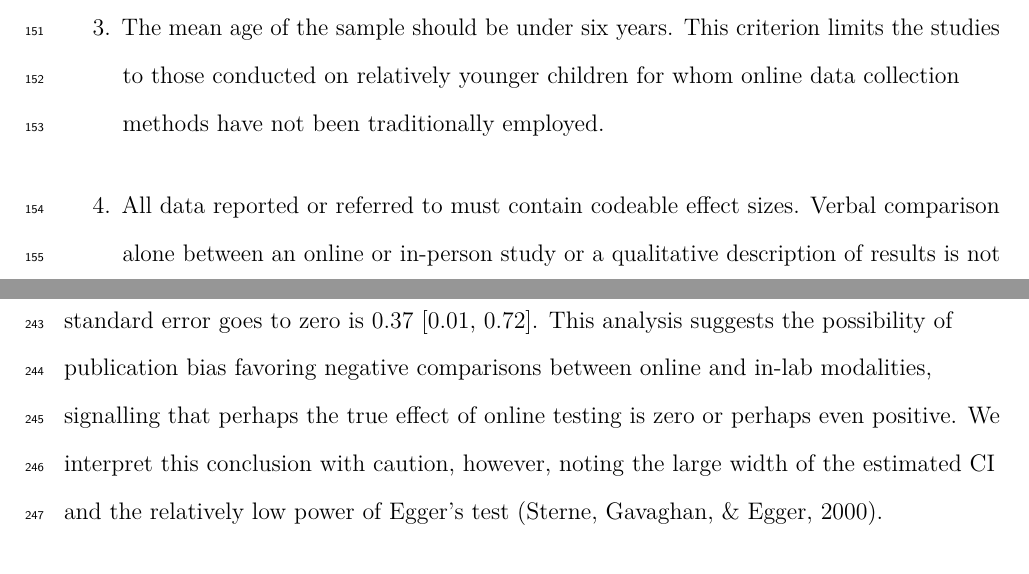
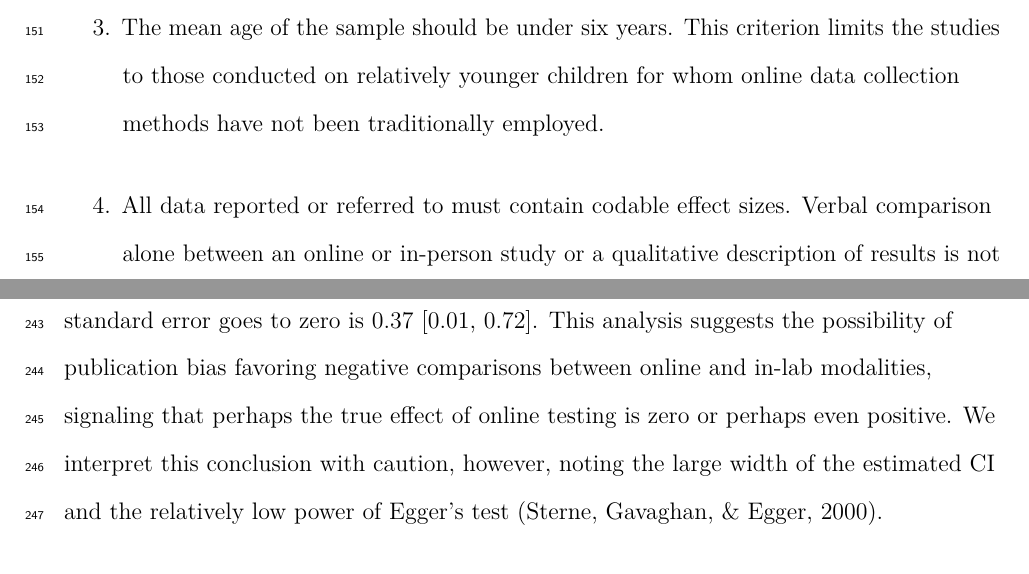
Before and after one commit to AaronChuey/online_devo_metaanalysis, a LaTeX paper (writing/OnlineMA_main.tex): two parts of pages 8 and 16 of 23, joined at a grey line, cut so that both start at the same text. Compiled offline with pdfLaTeX.

Commit message:
Update OnlineMA_main.tex

```diff
--- a/writing/OnlineMA_main.tex
+++ b/writing/OnlineMA_main.tex
@@ -256,7 +256,7 @@ We preregistered several eligibility criteria to filter articles from our search
 \item
   The mean age of the sample should be under six years. This criterion limits the studies to those conducted on relatively younger children for whom online data collection methods have not been traditionally employed.
 \item
-  All data reported or referred to must contain codeable effect sizes. Verbal comparison alone between an online or in-person study or a qualitative description of results is not enough to determine the precise effect size of interest.
+  All data reported or referred to must contain codable effect sizes. Verbal comparison alone between an online or in-person study or a qualitative description of results is not enough to determine the precise effect size of interest.
 \item
   Data collection for both the in-person and online sample must be complete; any incomplete or partial samples were not considered.
 \item
@@ -430,7 +430,7 @@ As an exploratory analysis, we examined which combinations of methods and measur
 
 We additionally conducted an exploratory analysis of potential publication bias. It was unclear \emph{a priori} how we might expect publication biases to manifest themselves, given that there is some possibility of notoriety for either showing \emph{or} failing to show differences between online and in-person testing. In either case our hypothesized selection process operated on the \emph{differences} in effect sizes between each online and in-lab pair of samples.
 
-For each online and in-person pair on the same study, we calculated a standard mean difference in effect size between the two studies as well as the variance of this difference. The resulting funnel plot is shown in Figure \ref{fig:funnel}. According to Egger's regression test for funnel plot asymmetry, this plot is asymmetric (p=.005) and the limit estimate of the effect as standard error goes to zero is 0.37 {[}0.01, 0.72{]}. This analysis suggests the possibility of publication bias favoring negative comparisons between online and in-lab modalities, signalling that perhaps the true effect of online testing is zero or perhaps even positive. We interpret this conclusion with caution, however, noting the large width of the estimated CI and the relatively low power of Egger's test (Sterne, Gavaghan, \& Egger, 2000).
+For each online and in-person pair on the same study, we calculated a standard mean difference in effect size between the two studies as well as the variance of this difference. The resulting funnel plot is shown in Figure \ref{fig:funnel}. According to Egger's regression test for funnel plot asymmetry, this plot is asymmetric (p=.005) and the limit estimate of the effect as standard error goes to zero is 0.37 {[}0.01, 0.72{]}. This analysis suggests the possibility of publication bias favoring negative comparisons between online and in-lab modalities, signaling that perhaps the true effect of online testing is zero or perhaps even positive. We interpret this conclusion with caution, however, noting the large width of the estimated CI and the relatively low power of Egger's test (Sterne, Gavaghan, \& Egger, 2000).
 
 \hypertarget{discussion}{%
 \section{Discussion}\label{discussion}}
```
